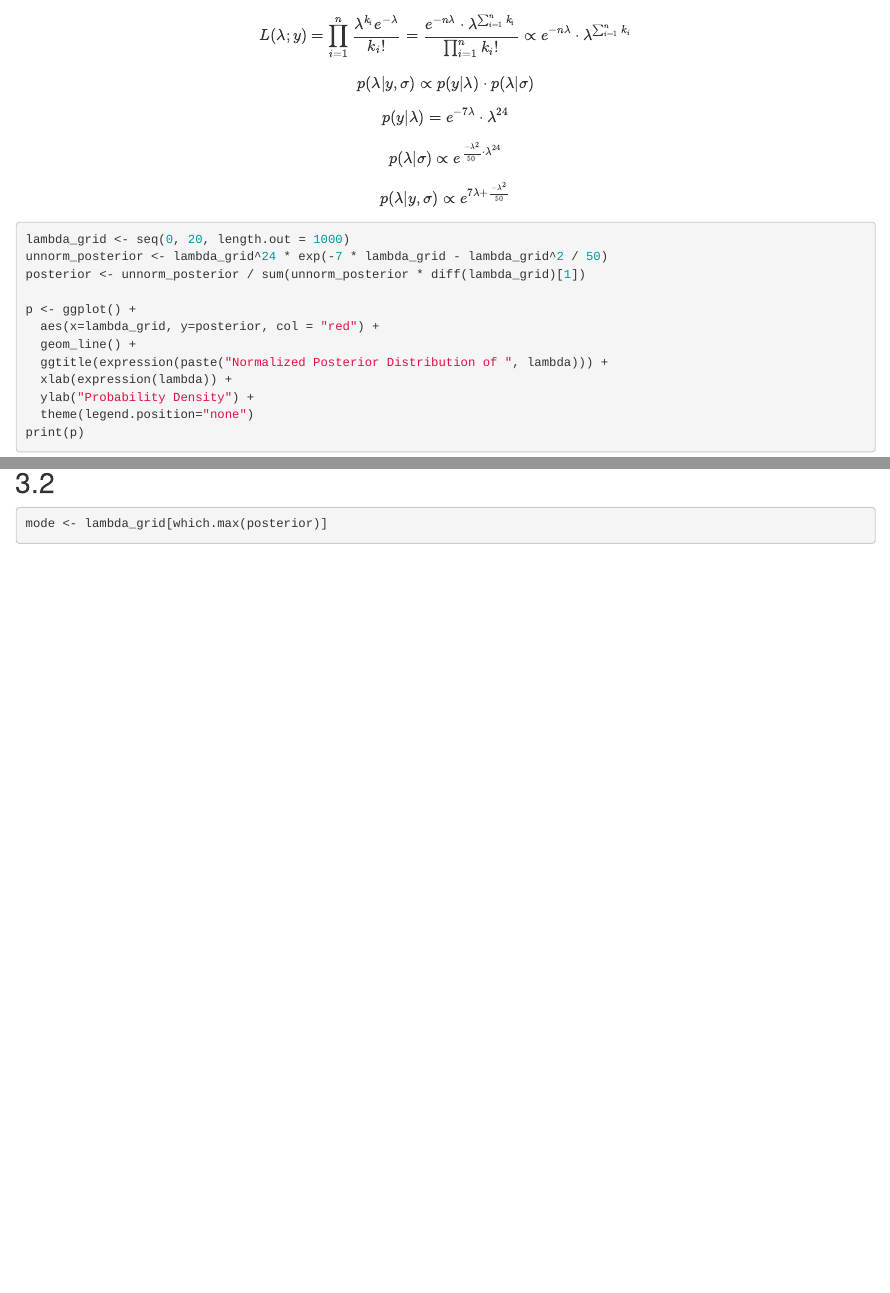
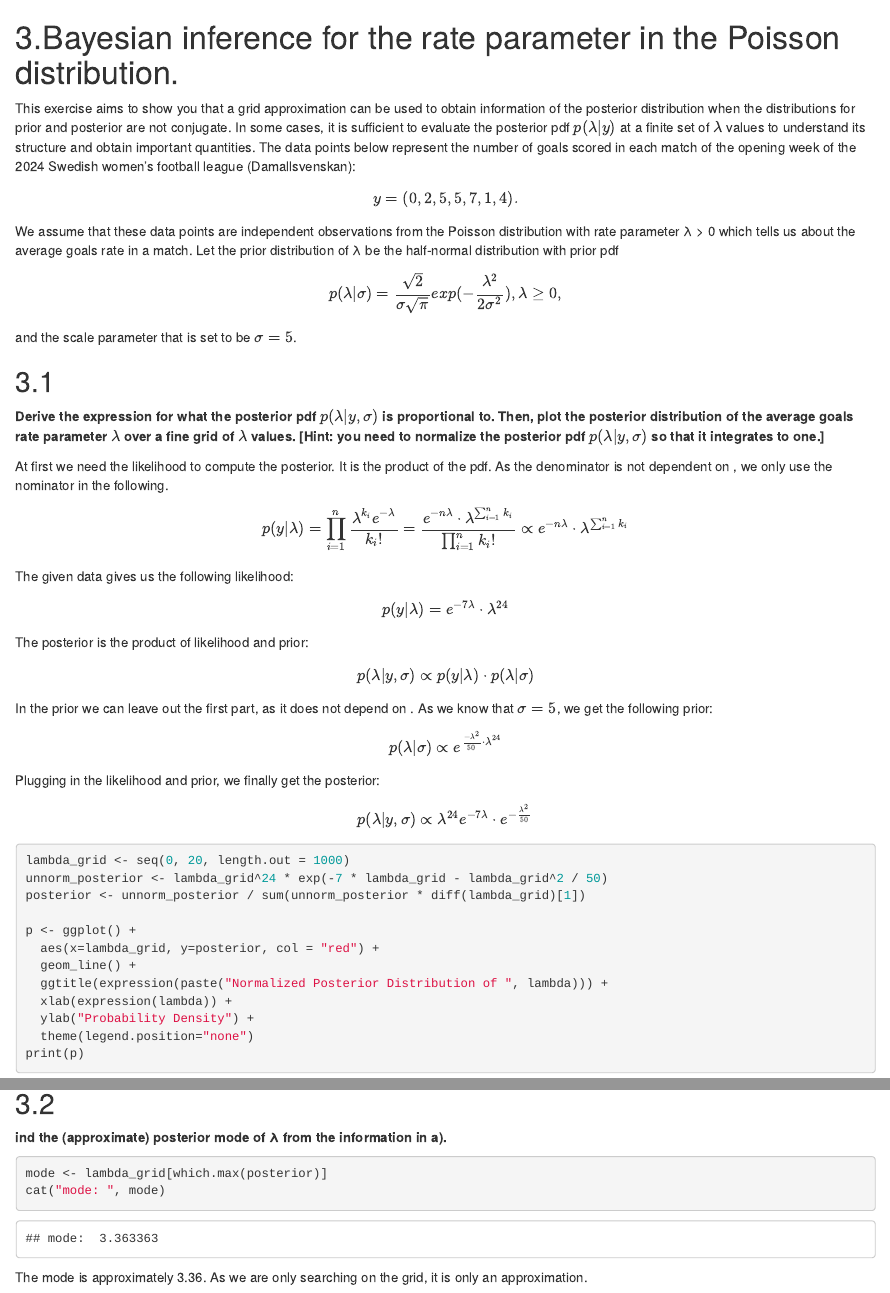
Before and after one commit to christiankammerer/bayesian_learning, an R Markdown document (lab1/Writeup.Rmd): the page in a window 1100 px wide, from 5590 px down before the commit and from 5480 px down after it, and a second part further down, joined at a grey line. Rendered offline with R 4.5, knitr and Pandoc, with nearby package versions; code that draws random numbers runs with fixed seeds of ours; some code elsewhere in the file could not run offline.

Commit message:
finished lab report

````diff
--- a/lab1/Writeup.Rmd
+++ b/lab1/Writeup.Rmd
@@ -173,27 +173,51 @@ print(hpdi)
 ```
 Both intervals are similar, the CI is slightly shifted to larger values though.
 
-# 3.
+# 3.Bayesian inference for the rate parameter in the Poisson distribution.
+
+This exercise aims to show you that a grid approximation can be used to obtain information of the posterior distribution when the distributions for prior and posterior are not conjugate. In some cases, it is sufficient to evaluate the posterior pdf $p(λ|y)$ at a finite set of $λ$ values to understand its structure and obtain important
+quantities.
+The data points below represent the number of goals scored in each match of the
+opening week of the 2024 Swedish women's football league (Damallsvenskan):
+$$y = (0, 2, 5, 5, 7, 1, 4).$$
+We assume that these data points are independent observations from the Poisson distribution with rate parameter λ > 0 which tells us about the average goals rate in a match. Let the prior distribution of λ be the half-normal distribution with prior pdf
+$$p(λ|σ) = \frac{\sqrt{2}}{\sigma \sqrt{\pi}} exp(- \frac{\lambda^2}{2\sigma^2})
+, λ ≥ 0,
+$$
+and the scale parameter that is set to be $σ = 5$.
 
 ## 3.1
 
-$$L(\lambda; y) = \prod^n_{i=1} \frac{\lambda^{k_i}e^{-\lambda}}{k_i!}=\frac{e^{-n\lambda}\cdot\lambda^{\sum^n_{i=1}k_i}}{\prod^n_{i=1}k_i!}\propto e^{-n\lambda}\cdot\lambda^{\sum^n_{i=1}k_i}$$
+**Derive the expression for what the posterior pdf $p(λ|y, σ)$ is proportional to.
+Then, plot the posterior distribution of the average goals rate parameter $λ$ over
+a fine grid of $λ$ values. [Hint: you need to normalize the posterior pdf $p(λ|y, σ)$
+so that it integrates to one.]**
 
+At first we need the likelihood to compute the posterior. It is the product of the pdf. As the denominator is not dependent on \lambda, we only use the nominator in the following.
+
+$$p(y|\lambda) = \prod^n_{i=1} \frac{\lambda^{k_i}e^{-\lambda}}{k_i!}=\frac{e^{-n\lambda}\cdot\lambda^{\sum^n_{i=1}k_i}}{\prod^n_{i=1}k_i!}\propto e^{-n\lambda}\cdot\lambda^{\sum^n_{i=1}k_i}$$
+The given data gives us the following likelihood:
+$$
+p(y|\lambda) = e^{-7\lambda}\cdot\lambda^{24}
+$$
+
+
+The posterior is the product of likelihood and prior:
 $$
 p(\lambda|y,\sigma) \propto p(y|\lambda) \cdot p(\lambda|\sigma)
 $$
 
-$$
-p(y|\lambda) = e^{-7\lambda}\cdot\lambda^{24}
-$$
+In the prior we can leave out the first part, as it does not depend on \lambda. As we know that $\sigma = 5$, we get the following prior:
 
 $$
 p(\lambda|\sigma) \propto e^{\frac{-\lambda^2}{50}\cdot\lambda^{24}}
 $$
+Plugging in the likelihood and prior, we finally get the posterior:
 
 $$
-p(\lambda|y,\sigma) \propto e^{7\lambda+\frac{-\lambda^2}{50}}
+p(\lambda|y,\sigma)\propto \lambda^{24}e^{-7\lambda} \cdot e^{-\frac{\lambda^2}{50}}
 $$
+
 
 ```{r}
 lambda_grid <- seq(0, 20, length.out = 1000)
@@ -211,7 +235,10 @@ print(p)
 ```
 
 ## 3.2
+**ind the (approximate) posterior mode of λ from the information in a).**
 
 ```{r}
 mode <- lambda_grid[which.max(posterior)]
+cat("mode: ", mode)
 ```
+The mode is approximately 3.36. As we are only searching on the grid, it is only an approximation.
````
